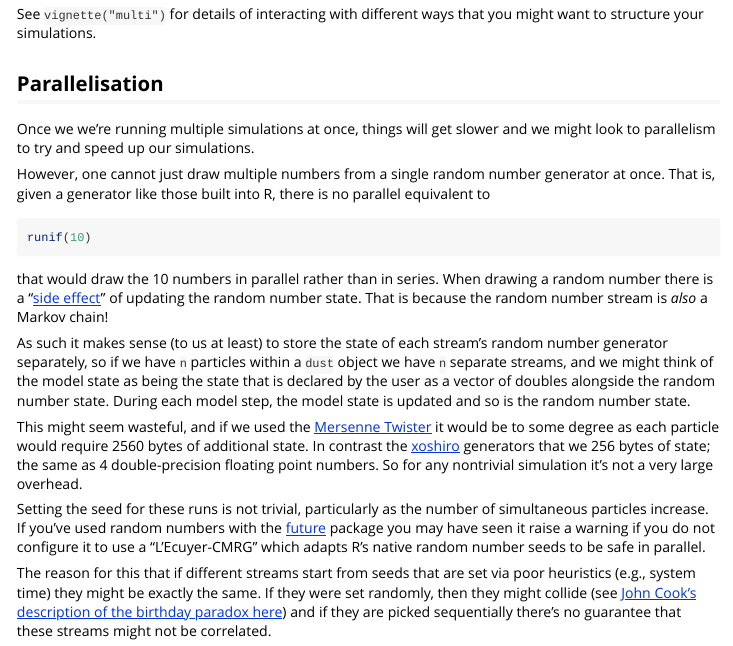
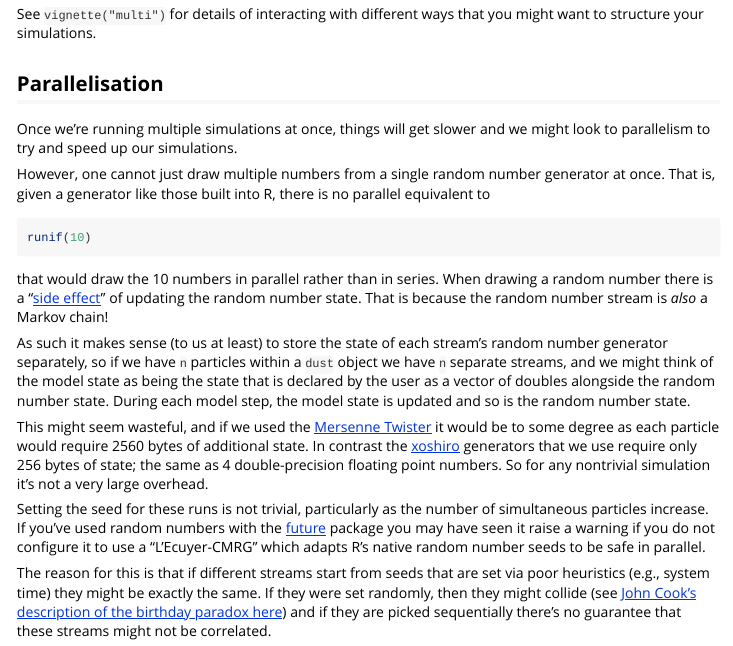
Before and after one commit to mrc-ide/dust, an R Markdown document (vignettes/design.Rmd): the page in a window 1100 px wide, from 810 px down. Rendered offline with R 4.5, knitr and Pandoc, with nearby package versions; some code elsewhere in the file could not run offline; long lines of code are wrapped.

Commit message:
Fix typos

```diff
--- a/vignettes/design.Rmd
+++ b/vignettes/design.Rmd
@@ -60,7 +60,7 @@ See `vignette("multi")` for details of interacting with different ways that you
 
 ## Parallelisation
 
-Once we we're running multiple simulations at once, things will get slower and we might look to parallelism to try and speed up our simulations.
+Once we're running multiple simulations at once, things will get slower and we might look to parallelism to try and speed up our simulations.
 
 However, one cannot just draw multiple numbers from a single random number generator at once. That is, given a generator like those built into R, there is no parallel equivalent to
 
@@ -72,11 +72,11 @@ that would draw the 10 numbers in parallel rather than in series. When drawing a
 
 As such it makes sense (to us at least) to store the state of each stream's random number generator separately, so if we have `n` particles within a `dust` object we have `n` separate streams, and we might think of the model state as being the state that is declared by the user as a vector of doubles alongside the random number state. During each model step, the model state is updated and so is the random number state.
 
-This might seem wasteful, and if we used the [Mersenne Twister](https://en.wikipedia.org/wiki/Mersenne_Twister) it would be to some degree as each particle would require 2560 bytes of additional state. In contrast the [xoshiro](http://prng.di.unimi.it/) generators that we 256 bytes of state; the same as 4 double-precision floating point numbers. So for any nontrivial simulation it's not a very large overhead.
+This might seem wasteful, and if we used the [Mersenne Twister](https://en.wikipedia.org/wiki/Mersenne_Twister) it would be to some degree as each particle would require 2560 bytes of additional state. In contrast the [xoshiro](http://prng.di.unimi.it/) generators that we use require only 256 bytes of state; the same as 4 double-precision floating point numbers. So for any nontrivial simulation it's not a very large overhead.
 
 Setting the seed for these runs is not trivial, particularly as the number of simultaneous particles increase. If you've used random numbers with the [future](https://cran.r-project.org/package=future) package you may have seen it raise a warning if you do not configure it to use a "L'Ecuyer-CMRG" which adapts R's native random number seeds to be safe in parallel.
 
-The reason for this that if different streams start from seeds that are set via poor heuristics (e.g., system time) they might be exactly the same. If they were set randomly, then they might collide (see [John Cook's description of the birthday paradox here](https://www.johndcook.com/blog/2016/01/29/random-number-generator-seed-mistakes/)) and if they are picked sequentially there's no guarantee that these streams might not be correlated.
+The reason for this is that if different streams start from seeds that are set via poor heuristics (e.g., system time) they might be exactly the same. If they were set randomly, then they might collide (see [John Cook's description of the birthday paradox here](https://www.johndcook.com/blog/2016/01/29/random-number-generator-seed-mistakes/)) and if they are picked sequentially there's no guarantee that these streams might not be correlated.
 
 Ideally we want a similar set of properties to R's `set.seed` method; the user provides an arbitrary integer and we seed _all_ the random number streams using this in a way that is reproducible and also statistically robust. We also want the streams to be reproducible even when the number of particles changes, for particle indices that are shared. To do this we take two steps:
 
```
